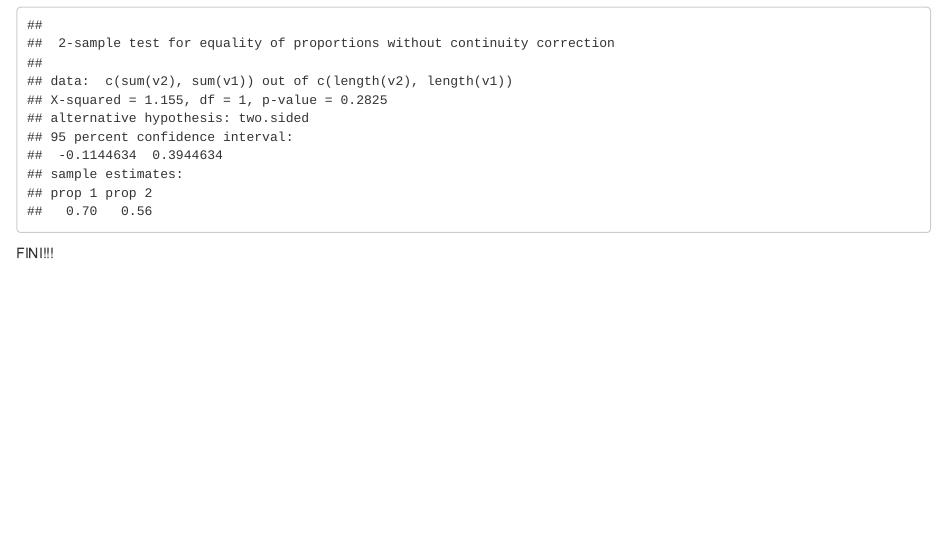
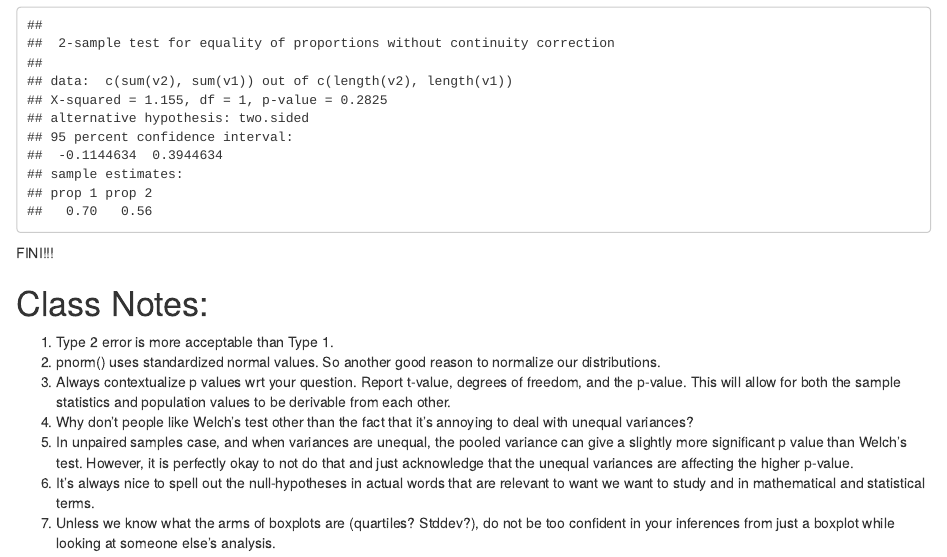
Before and after one commit to bhavya-dv/AN588-Week-5-vbhavya, an R Markdown document (Module 10.Rmd): the page in a window 1100 px wide, from 12340 px down. Rendered offline with R 4.5, knitr and Pandoc, with nearby package versions; code that draws random numbers runs with fixed seeds of ours; some code elsewhere in the file could not run offline.

Commit message:
+Class Notes

````diff
--- a/Module 10.Rmd
+++ b/Module 10.Rmd
@@ -293,3 +293,13 @@ pt
 ```
 
 FINI!!!
+
+# Class Notes:
+
+1. Type 2 error is more acceptable than Type 1.
+2. pnorm() uses standardized normal values. So another good reason to normalize our distributions.
+3. Always contextualize p values wrt your question. Report t-value, degrees of freedom, and the p-value. This will allow for both the sample statistics and population values to be derivable from each other.
+4. Why don't people like Welch's test other than the fact that it's annoying to deal with unequal variances?
+5. In unpaired samples case, and when variances are unequal, the pooled variance can give a slightly more significant p value than Welch's test. However, it is perfectly okay to not do that and just acknowledge that the unequal variances are affecting the higher p-value.
+6. It's always nice to spell out the null-hypotheses in actual words that are relevant to want we want to study and in mathematical and statistical terms.
+7. Unless we know what the arms of boxplots are (quartiles? Stddev?), do not be too confident in your inferences from just a boxplot while looking at someone else's analysis.
````
